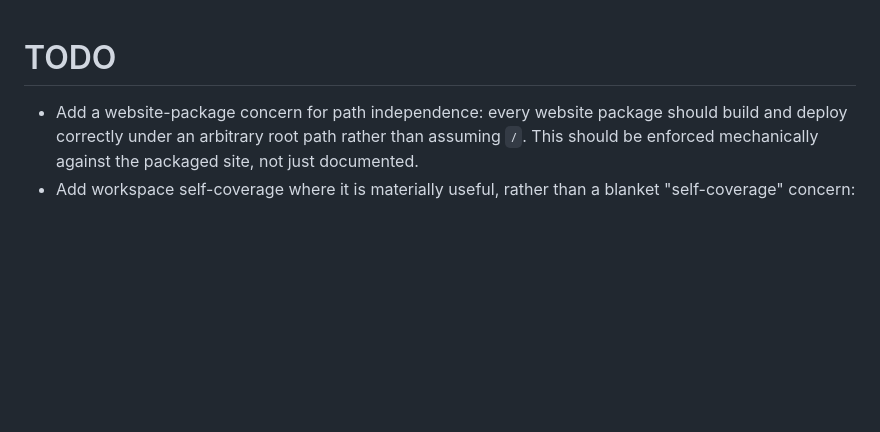
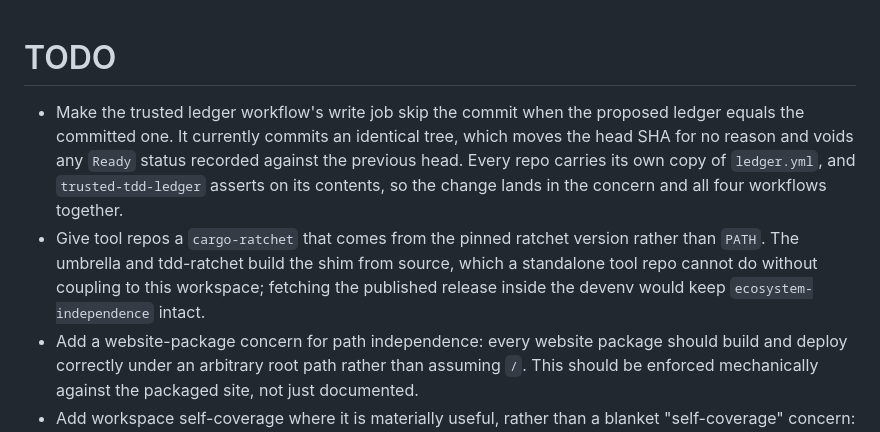
Before and after one commit to maxeonyx/agent-tools, a Markdown page: TODO.md, the part around the change. Rendered like a GitHub page; blank space fills up the shorter version.

Commit message:
Record what the ledger bot's extra commit costs

```diff
--- a/TODO.md
+++ b/TODO.md
@@ -1,5 +1,7 @@
 # TODO
 
+- Make the trusted ledger workflow's write job skip the commit when the proposed ledger equals the committed one. It currently commits an identical tree, which moves the head SHA for no reason and voids any `Ready` status recorded against the previous head. Every repo carries its own copy of `ledger.yml`, and `trusted-tdd-ledger` asserts on its contents, so the change lands in the concern and all four workflows together.
+- Give tool repos a `cargo-ratchet` that comes from the pinned ratchet version rather than `PATH`. The umbrella and tdd-ratchet build the shim from source, which a standalone tool repo cannot do without coupling to this workspace; fetching the published release inside the devenv would keep `ecosystem-independence` intact.
 - Add a website-package concern for path independence: every website package should build and deploy correctly under an arbitrary root path rather than assuming `/`. This should be enforced mechanically against the packaged site, not just documented.
 - Add workspace self-coverage where it is materially useful, rather than a blanket "self-coverage" concern:
   - apply `code-review` to this repo's own substantive code (`crates/standards`, shared crates, and root-owned package/build logic)
```
Also changed, not shown: AGENTS.md (+3 -1 lines).
